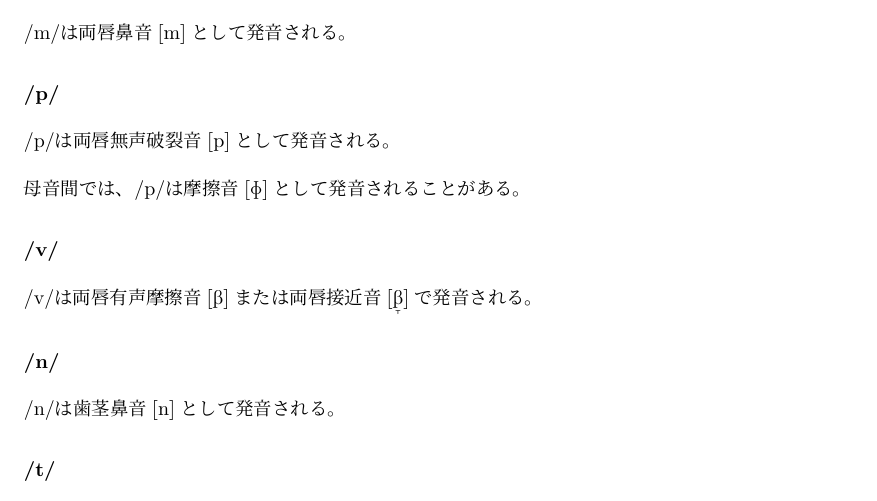
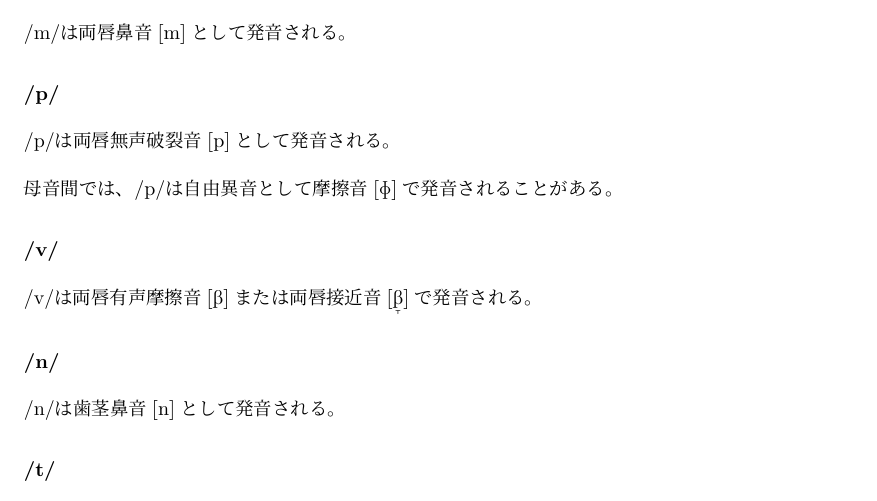
Before and after one commit to yuuri3/lang, a LaTeX document (myLanguage.tex, which reads section/子音.tex): part of page 6 of 10, cut so that both start at the same text. Compiled offline with upLaTeX and dvipdfmx.

Commit message:
fix
% 「発音されることがある」という記述は、**自由変異（Free Variation）**の存在を示唆します。もしそうであれば、その旨を明確に記述してください。条件異音であれば、発生しない環境を明記すべきです。

```diff
--- a/section/子音.tex
+++ b/section/子音.tex
@@ -10,10 +10,8 @@
 /p/は両唇無声破裂音\textipa{[p]}として発音される。
 % TODO 例
 
-母音間では、/p/は摩擦音\textipa{[F]}として発音されることがある。
+母音間では、/p/は自由異音として摩擦音\textipa{[F]}で発音されることがある。
 % TODO 例
-% 提案:
-% 「発音されることがある」という記述は、**自由変異（Free Variation）**の存在を示唆します。もしそうであれば、その旨を明確に記述してください。条件異音であれば、発生しない環境を明記すべきです。
 
 \subparagraph{/v/}
 /v/は両唇有声摩擦音\textipa{[B]}または両唇接近音\textipa{[\textlowering{B}]}で発音される。
```
